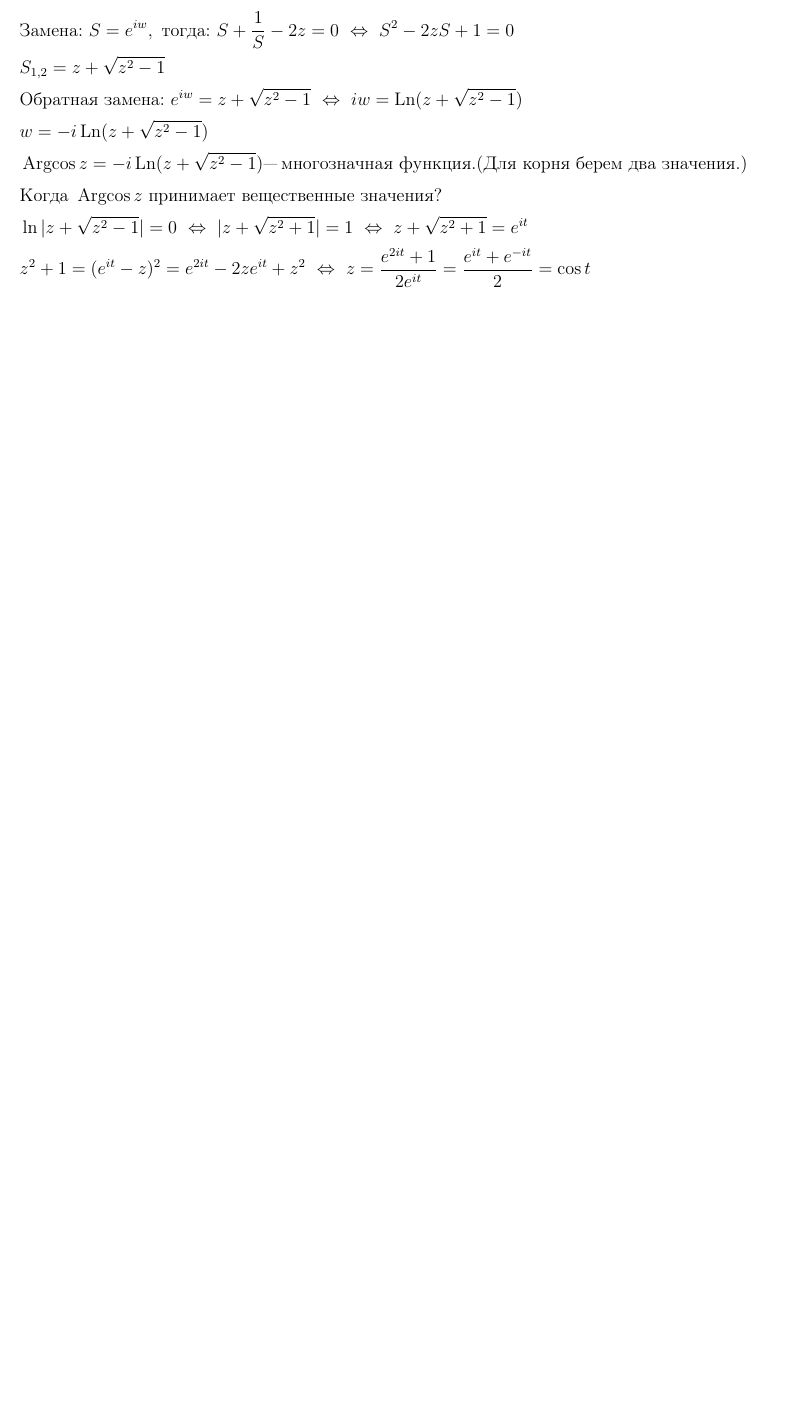
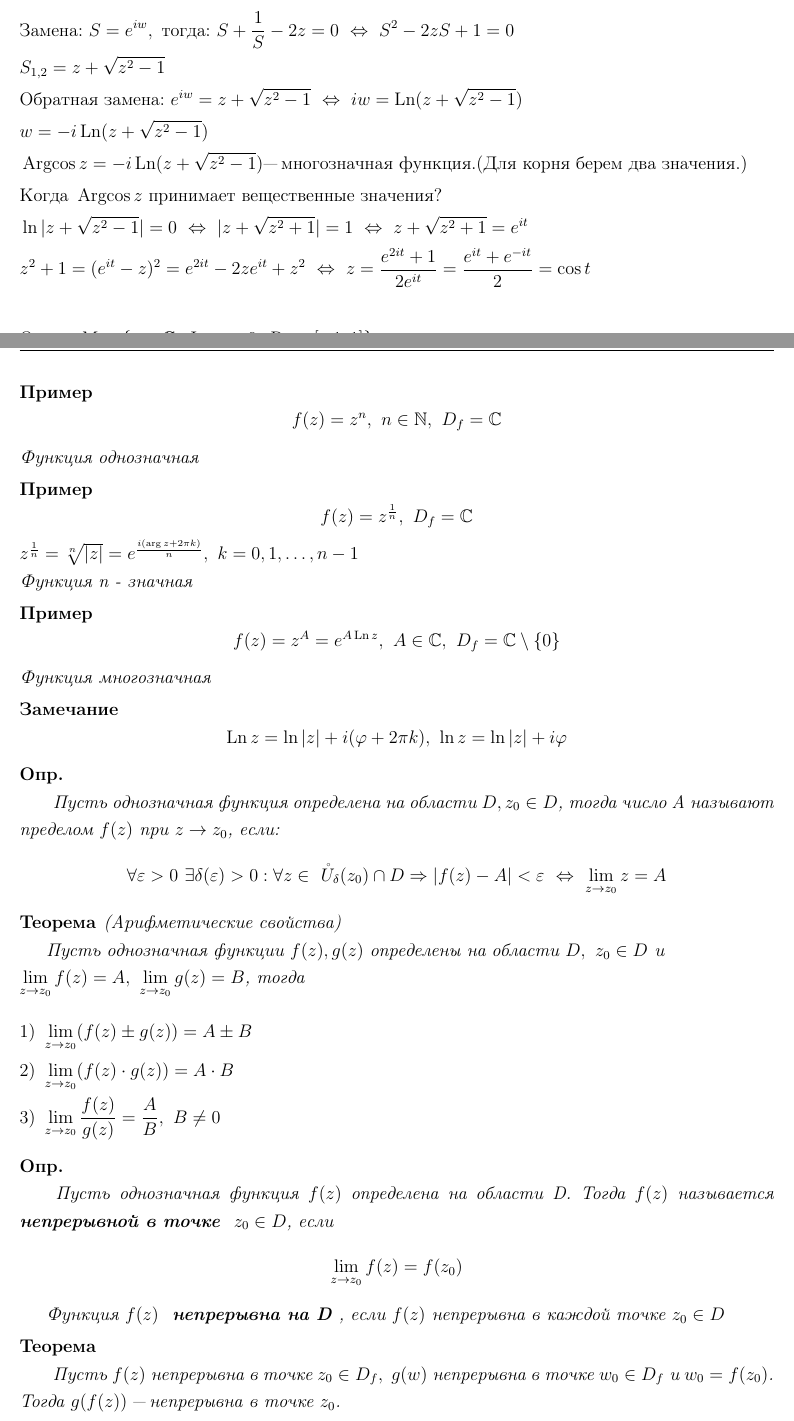
Before and after one commit to Arimetris/complex-analysis, a LaTeX document (ТФКП.tex): part of page 13 of 13 before the commit and two parts of pages 12 and 13 of 15 after it, the two joined at a grey line, cut so that both start at the same text, the shorter picture padded with empty space. The pictures show the PDF file ТФКП.pdf that the author committed with the source.

Commit message:
Added Lecture 4

```diff
--- a/ТФКП.tex
+++ b/ТФКП.tex
@@ -417,3 +412,4 @@
 			&\text{Ответ: } M = \{ z \in \Cm : \operatorname{Im}z = 0, \ \operatorname{Re} \in [-1, 1] \}
 		\end{flalign*}
 	\end{proof}
+	\newpage
@@ -419,0 +429,52 @@
+	\begin{remark}
+		 	\[ \operatorname{Ln} z = \ln{|z|} + i(\phi + 2\pi k), \ \ln z = \ln{|z|} + i\phi \]
+	\end{remark}
+	\begin{definition}
+		Пусть однозначная функция определена на области $ D, z_0 \in D $, тогда число A называют пределом $f(z)\text{ при } z \to z_0$, если:
+		\[ \forall \epsilon > 0 \ \exists \delta(\epsilon) > 0 : \forall z \in \ \mathring U_\delta(z_0)\cap D \Rightarrow |f(z) - A|< \epsilon \ \Leftrightarrow \ \displaystyle\lim_{z \to z_0} z = A  \]
+	\end{definition}
+	\begin{theoremname}
+		(Арифметические свойства)\\ \indent
+		Пусть однозначная функции $ f(z), g(z)$ определены на области $ D, \ z_0 \in D \text{ и }\newline \displaystyle\lim_{z \to z_0}f(z)= A, \ \displaystyle\lim_{z \to z_0}g(z)= B$, тогда
+		\begin{flalign*}
+		&1)\ \displaystyle\lim_{z \to z_0}(f(z)\pm g(z))= A \pm B&\\
+		&2)\ \displaystyle\lim_{z \to z_0}(f(z)\cdot g(z)) = A\cdot B&\\
+		&3)\ \displaystyle\lim_{z \to z_0}\frac{f(z)}{g(z)} = \frac{A}{B}, \ B\ne 0
+		\end{flalign*}
+	\end{theoremname}
+	\begin{definition}
+		Пусть однозначная функция $ f(z) $ определена на области D. Тогда $ f(z) $ называется \textbf{ непрерывной в точке } $ z_0 \in D $, если
+		\[ \displaystyle\lim_{z \to z_0}f(z) = f(z_0) \]
+		\indent Функция $ f(z) $ \textbf{ непрерывна на D }, если $ f(z) $ непрерывна в каждой точке $ z_0\in D $
+	\end{definition}
+	\begin{theorem}
+		Пусть $ f(z) $ непрерывна в точке $ z_0 \in D_f, \ g(w)$ непрерывна в точке $ w_0 \in D_f$ и $w_0 = f(z_0)$. Тогда $ g(f(z))$ "--- непрерывна в точке $ z_0 $.
+	\end{theorem}
+	\newpage
+	\subsection{Производная. Дифференцируемость. Условия Коши-Римана.}
+	\begin{definition}
+		Пусть функция $ f(z) $ определена на области $ D, z_0 \in D $. Тогда, если $ \exists $ конечный предел отношения приращения функции к приращению аргумета, то его называют\\ \textbf{производной функции} $ f(z) $ в точке $ z_0 $.
+		\[ f'(z_0) = \displaystyle\lim_{z \to z_0}\frac{f(z) - f(z_0)}{z - z_0} \]
+	\end{definition}
+	\begin{definition}
+		Пусть однозначная функция $ f(z) $  определена на области $D, \ z_0 \in D $. Тогда функция $ f(z) $
+		называется \textbf{дифференцируемой в точке} $ z_0 $, если
+		\[ \Delta f(z_0) = A\Delta z + \alpha(z; \Delta z_0)\Delta z, \text{ где } \displaystyle\lim_{\Delta z \to 0}\alpha = 0.\]
+	\end{definition}
+	\begin{theorem}
+		Функция $ f(z)$ дифференцируема в точке $z_0 \in D \ \Leftrightarrow \ f(z)$ имеет производную в $ z_0 $.\\ При этом $ A = f'(z), \ df(z_0) = f'(z_0)dz $ "--- главная линейная часть (дифференциал).\\
+	\end{theorem}
+	Далее будем рассматривать функции вида:
+	\begin{flalign*}
+		&f(z) = u(x, y) + iv(x, y), \ z = x + iy, \ \operatorname{Re}f(z) = u(x, y),\ \operatorname{Im}f(z) = v(x, y)&\\
+		&\Delta u(x_0, y_0) = u(x, y) - u(x_0, y_0), \ \Delta x = x - x_0, \ \Delta y = y - y_0&\\
+		&\Delta u(x_0, y_0) = A\Delta x + B\Delta y + \beta(x_0, y_0, \Delta x, \Delta y)\sqrt{\Delta x^2 + \Delta y^2}, \ \displaystyle\lim_{\rho \to 0}\beta = 0.
+	\end{flalign*}
+	\newpage
+	\begin{theorem}
+		Пусть функция $f(z)$ определена на области $D$, $z_0 \in D$. Тогда следующие условия эквивалентны:
+		\begin{enumerate}
+			\item $f(z)$ дифференцируема в точке $z_0$.
+			\item Функции $u(x,y)$ и $v(x,y)$ дифференцируемы в точке $(x_0,y_0)$ и удовлетворяют условиям Коши–Римана:
+			\[
+			\begin{cases}
```
Also changed, not shown: preamble.tex (+1 -0 lines), ТФКП.pdf, ТФКП.tex (93 more changed lines).
